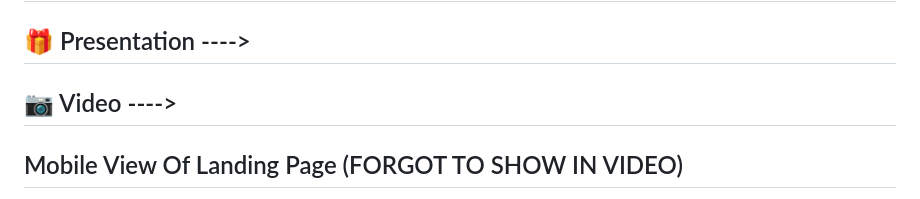
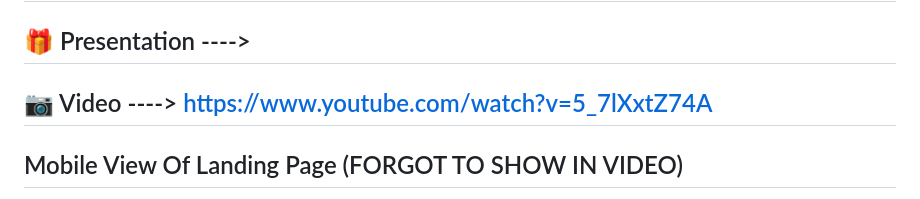
Before and after one commit to Indratejreddy/VIDYUT, a Markdown page: README.md, the part around the change. Drawn GitHub-style.

```diff
--- a/README.md
+++ b/README.md
@@ -50,7 +50,7 @@ To tackle this problem, we are developed an AI-proctored exam that tracks candid
 
 ## 🎁 Presentation ---->
 
-## 📷 Video ---->
+## 📷 Video ----> https://www.youtube.com/watch?v=5_7lXxtZ74A
 
 ## Mobile View Of Landing Page (FORGOT TO SHOW IN VIDEO)
 
```
